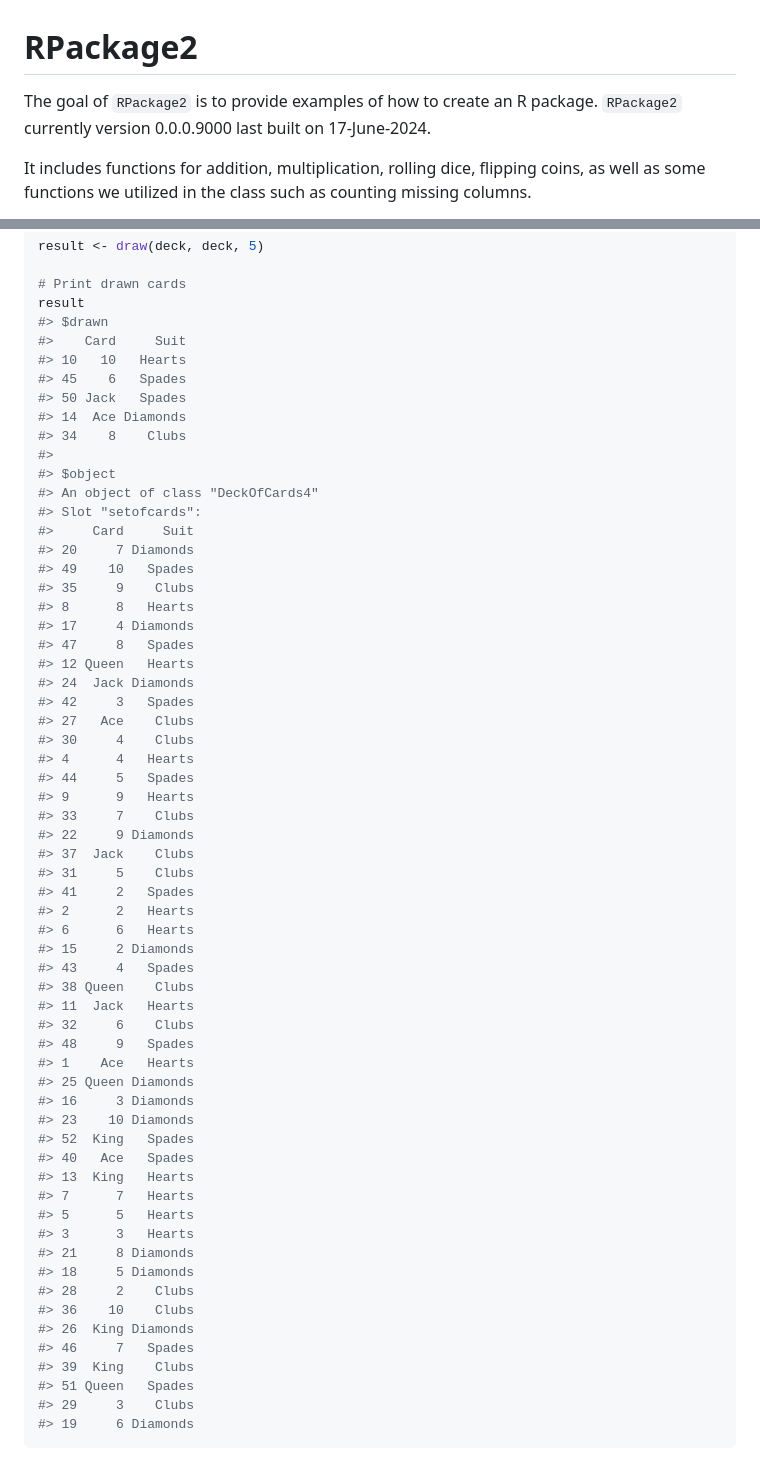
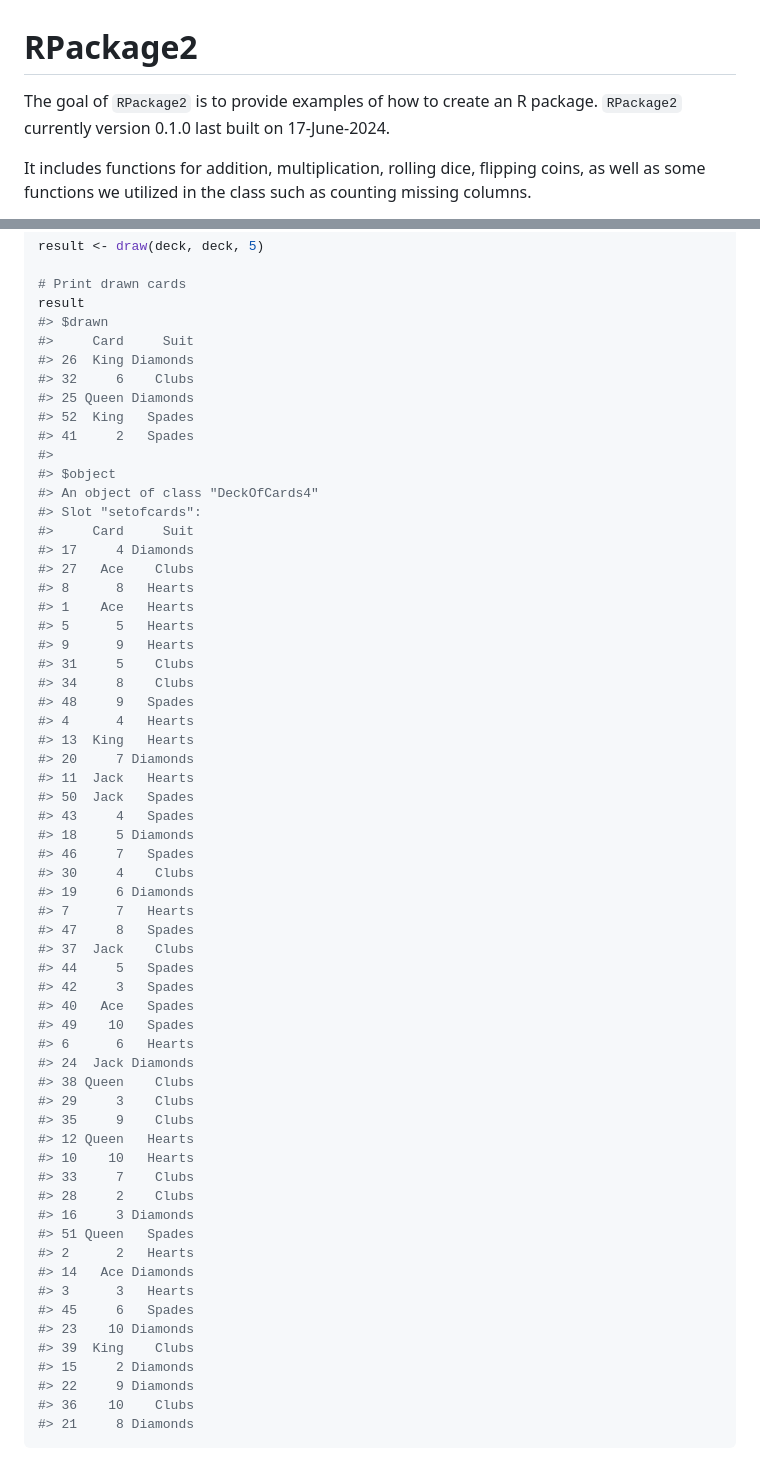
Before and after one commit to taylorikner/RPackage2, a Markdown page: README.md, 2 parts joined by grey strips. Drawn GitHub-style.

````diff
--- a/README.md
+++ b/README.md
@@ -7,8 +7,7 @@
 <!-- badges: end -->
 
 The goal of `RPackage2` is to provide examples of how to create an R
-package. `RPackage2` currently version 0.0.0.9000 last built on
-17-June-2024.
+package. `RPackage2` currently version 0.1.0 last built on 17-June-2024.
 
 It includes functions for addition, multiplication, rolling dice,
 flipping coins, as well as some functions we utilized in the class such
@@ -206,62 +205,62 @@ result <- draw(deck, deck, 5)
 # Print drawn cards
 result
 #> $drawn
-#>    Card     Suit
-#> 10   10   Hearts
-#> 45    6   Spades
-#> 50 Jack   Spades
-#> 14  Ace Diamonds
-#> 34    8    Clubs
+#>     Card     Suit
+#> 26  King Diamonds
+#> 32     6    Clubs
+#> 25 Queen Diamonds
+#> 52  King   Spades
+#> 41     2   Spades
 #>
 #> $object
 #> An object of class "DeckOfCards4"
 #> Slot "setofcards":
 #>     Card     Suit
+#> 17     4 Diamonds
+#> 27   Ace    Clubs
+#> 8      8   Hearts
+#> 1    Ace   Hearts
+#> 5      5   Hearts
+#> 9      9   Hearts
+#> 31     5    Clubs
+#> 34     8    Clubs
+#> 48     9   Spades
+#> 4      4   Hearts
+#> 13  King   Hearts
 #> 20     7 Diamonds
+#> 11  Jack   Hearts
+#> 50  Jack   Spades
+#> 43     4   Spades
+#> 18     5 Diamonds
+#> 46     7   Spades
+#> 30     4    Clubs
+#> 19     6 Diamonds
+#> 7      7   Hearts
+#> 47     8   Spades
+#> 37  Jack    Clubs
+#> 44     5   Spades
+#> 42     3   Spades
+#> 40   Ace   Spades
 #> 49    10   Spades
+#> 6      6   Hearts
+#> 24  Jack Diamonds
+#> 38 Queen    Clubs
+#> 29     3    Clubs
 #> 35     9    Clubs
-#> 8      8   Hearts
-#> 17     4 Diamonds
-#> 47     8   Spades
 #> 12 Queen   Hearts
-#> 24  Jack Diamonds
-#> 42     3   Spades
-#> 27   Ace    Clubs
-#> 30     4    Clubs
-#> 4      4   Hearts
-#> 44     5   Spades
-#> 9      9   Hearts
+#> 10    10   Hearts
 #> 33     7    Clubs
+#> 28     2    Clubs
+#> 16     3 Diamonds
+#> 51 Queen   Spades
+#> 2      2   Hearts
+#> 14   Ace Diamonds
+#> 3      3   Hearts
+#> 45     6   Spades
+#> 23    10 Diamonds
+#> 39  King    Clubs
+#> 15     2 Diamonds
 #> 22     9 Diamonds
-#> 37  Jack    Clubs
-#> 31     5    Clubs
-#> 41     2   Spades
-#> 2      2   Hearts
-#> 6      6   Hearts
-#> 15     2 Diamonds
-#> 43     4   Spades
-#> 38 Queen    Clubs
-#> 11  Jack   Hearts
-#> 32     6    Clubs
-#> 48     9   Spades
-#> 1    Ace   Hearts
-#> 25 Queen Diamonds
-#> 16     3 Diamonds
-#> 23    10 Diamonds
-#> 52  King   Spades
-#> 40   Ace   Spades
-#> 13  King   Hearts
-#> 7      7   Hearts
-#> 5      5   Hearts
-#> 3      3   Hearts
+#> 36    10    Clubs
 #> 21     8 Diamonds
-#> 18     5 Diamonds
-#> 28     2    Clubs
-#> 36    10    Clubs
-#> 26  King Diamonds
-#> 46     7   Spades
-#> 39  King    Clubs
-#> 51 Queen   Spades
-#> 29     3    Clubs
-#> 19     6 Diamonds
 ```
````
Also changed, not shown: other parts of README.md (+47 -47 lines), man/figures/README-features_percent_miss_plot-1.png (added), man/figures/README-missmap-1.png (added), man/figures/README-unnamed-chunk-3-1.png (deleted), man/figures/README-unnamed-chunk-4-1.png (deleted), man/figures/README-unnamed-chunk-5-1.png (deleted), 1 other file.
